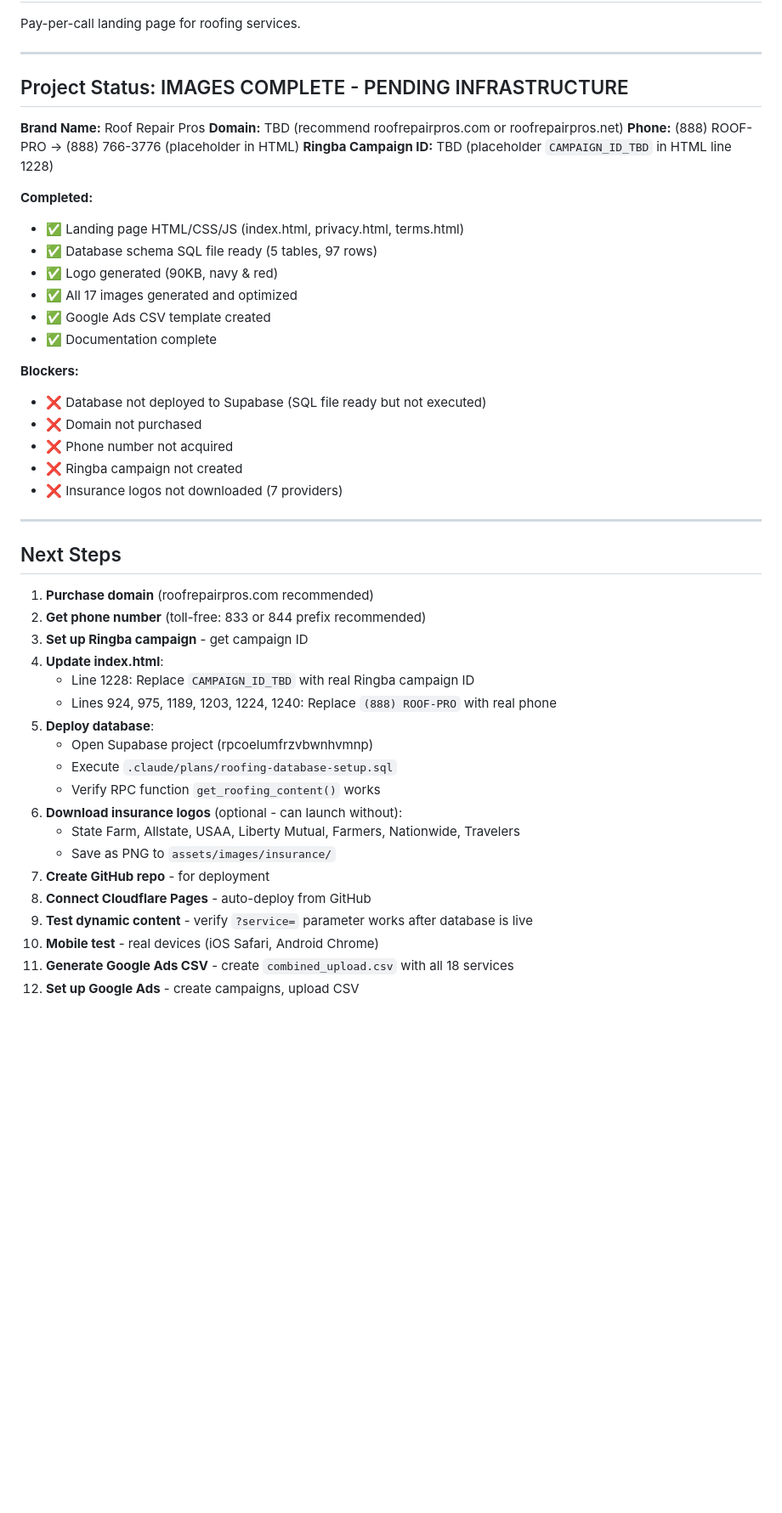
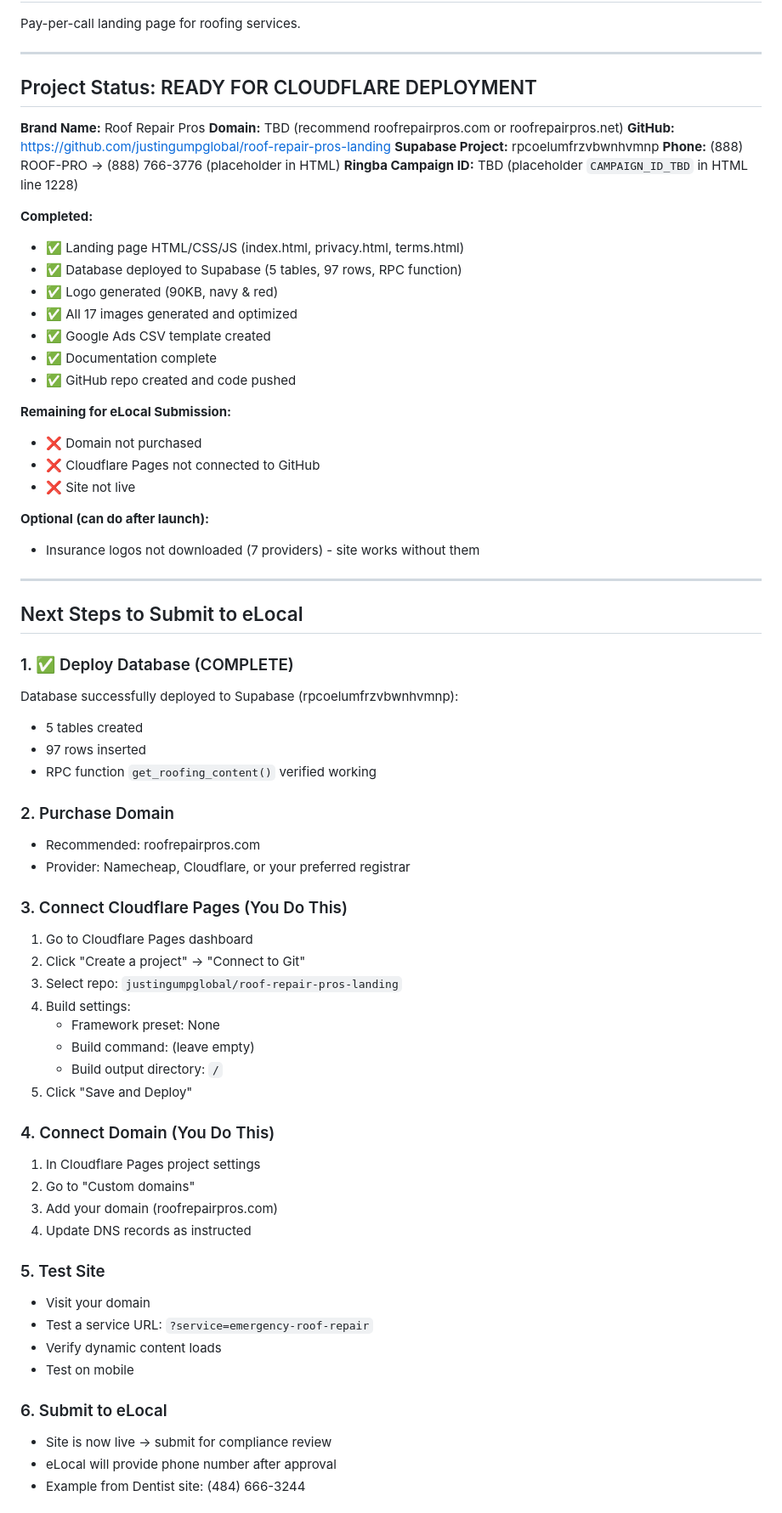
Before and after one commit to justingumpglobal/roof-repair-pros-landing, a Markdown page: CLAUDE.md, the part around one of its changes. Shown at 85% size. Drawn GitHub-style; blank space fills up the shorter version.

Commit message:
docs: Update project status and branding in CLAUDE.md

```diff
--- a/CLAUDE.md
+++ b/CLAUDE.md
@@ -4,48 +4,70 @@ Pay-per-call landing page for roofing services.
 
 ---
 
-## Project Status: IMAGES COMPLETE - PENDING INFRASTRUCTURE
+## Project Status: READY FOR CLOUDFLARE DEPLOYMENT
 
 **Brand Name:** Roof Repair Pros
 **Domain:** TBD (recommend roofrepairpros.com or roofrepairpros.net)
+**GitHub:** https://github.com/justingumpglobal/roof-repair-pros-landing
+**Supabase Project:** rpcoelumfrzvbwnhvmnp
 **Phone:** (888) ROOF-PRO → (888) 766-3776 (placeholder in HTML)
 **Ringba Campaign ID:** TBD (placeholder `CAMPAIGN_ID_TBD` in HTML line 1228)
 
 **Completed:**
 - ✅ Landing page HTML/CSS/JS (index.html, privacy.html, terms.html)
-- ✅ Database schema SQL file ready (5 tables, 97 rows)
+- ✅ Database deployed to Supabase (5 tables, 97 rows, RPC function)
 - ✅ Logo generated (90KB, navy & red)
 - ✅ All 17 images generated and optimized
 - ✅ Google Ads CSV template created
 - ✅ Documentation complete
+- ✅ GitHub repo created and code pushed
 
-**Blockers:**
-- ❌ Database not deployed to Supabase (SQL file ready but not executed)
+**Remaining for eLocal Submission:**
 - ❌ Domain not purchased
-- ❌ Phone number not acquired
-- ❌ Ringba campaign not created
-- ❌ Insurance logos not downloaded (7 providers)
+- ❌ Cloudflare Pages not connected to GitHub
+- ❌ Site not live
+
+**Optional (can do after launch):**
+- Insurance logos not downloaded (7 providers) - site works without them
 
 ---
 
-## Next Steps
+## Next Steps to Submit to eLocal
 
-1. **Purchase domain** (roofrepairpros.com recommended)
-2. **Get phone number** (toll-free: 833 or 844 prefix recommended)
-3. **Set up Ringba campaign** - get campaign ID
-4. **Update index.html**:
-   - Line 1228: Replace `CAMPAIGN_ID_TBD` with real Ringba campaign ID
-   - Lines 924, 975, 1189, 1203, 1224, 1240: Replace `(888) ROOF-PRO` with real phone
-5. **Deploy database**:
-   - Open Supabase project (rpcoelumfrzvbwnhvmnp)
-   - Execute `.claude/plans/roofing-database-setup.sql`
-   - Verify RPC function `get_roofing_content()` works
-6. **Download insurance logos** (optional - can launch without):
-   - State Farm, Allstate, USAA, Liberty Mutual, Farmers, Nationwide, Travelers
-   - Save as PNG to `assets/images/insurance/`
-7. **Create GitHub repo** - for deployment
-8. **Connect Cloudflare Pages** - auto-deploy from GitHub
-9. **Test dynamic content** - verify `?service=` parameter works after database is live
-10. **Mobile test** - real devices (iOS Safari, Android Chrome)
-11. **Generate Google Ads CSV** - create `combined_upload.csv` with all 18 services
-12. **Set up Google Ads** - create campaigns, upload CSV
+### 1. ✅ Deploy Database (COMPLETE)
+Database successfully deployed to Supabase (rpcoelumfrzvbwnhvmnp):
+- 5 tables created
+- 97 rows inserted
+- RPC function `get_roofing_content()` verified working
+
+### 2. Purchase Domain
+- Recommended: roofrepairpros.com
+- Provider: Namecheap, Cloudflare, or your preferred registrar
+
+### 3. Connect Cloudflare Pages (You Do This)
+1. Go to Cloudflare Pages dashboard
+2. Click "Create a project" → "Connect to Git"
+3. Select repo: `justingumpglobal/roof-repair-pros-landing`
+4. Build settings:
+   - Framework preset: None
+   - Build command: (leave empty)
+   - Build output directory: `/`
+5. Click "Save and Deploy"
+
+### 4. Connect Domain (You Do This)
+1. In Cloudflare Pages project settings
+2. Go to "Custom domains"
+3. Add your domain (roofrepairpros.com)
+4. Update DNS records as instructed
+
+### 5. Test Site
+- Visit your domain
+- Test a service URL: `?service=emergency-roof-repair`
+- Verify dynamic content loads
+- Test on mobile
+
+### 6. Submit to eLocal
+- Site is now live → submit for compliance review
+- eLocal will provide phone number after approval
+- Example from Dentist site: (484) 666-3244
+
```
Also changed, not shown: other parts of CLAUDE.md (+11 -0 lines).
